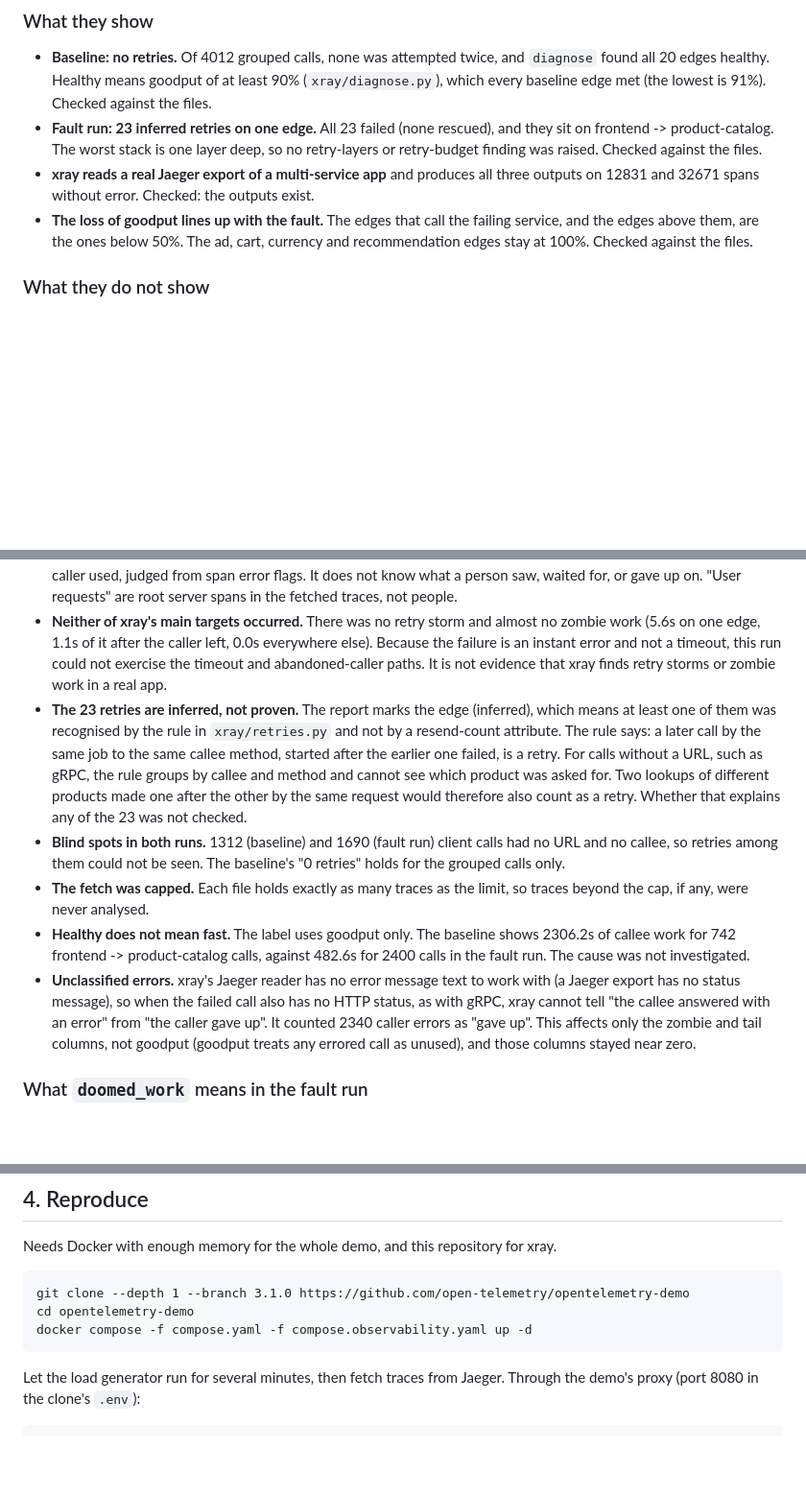
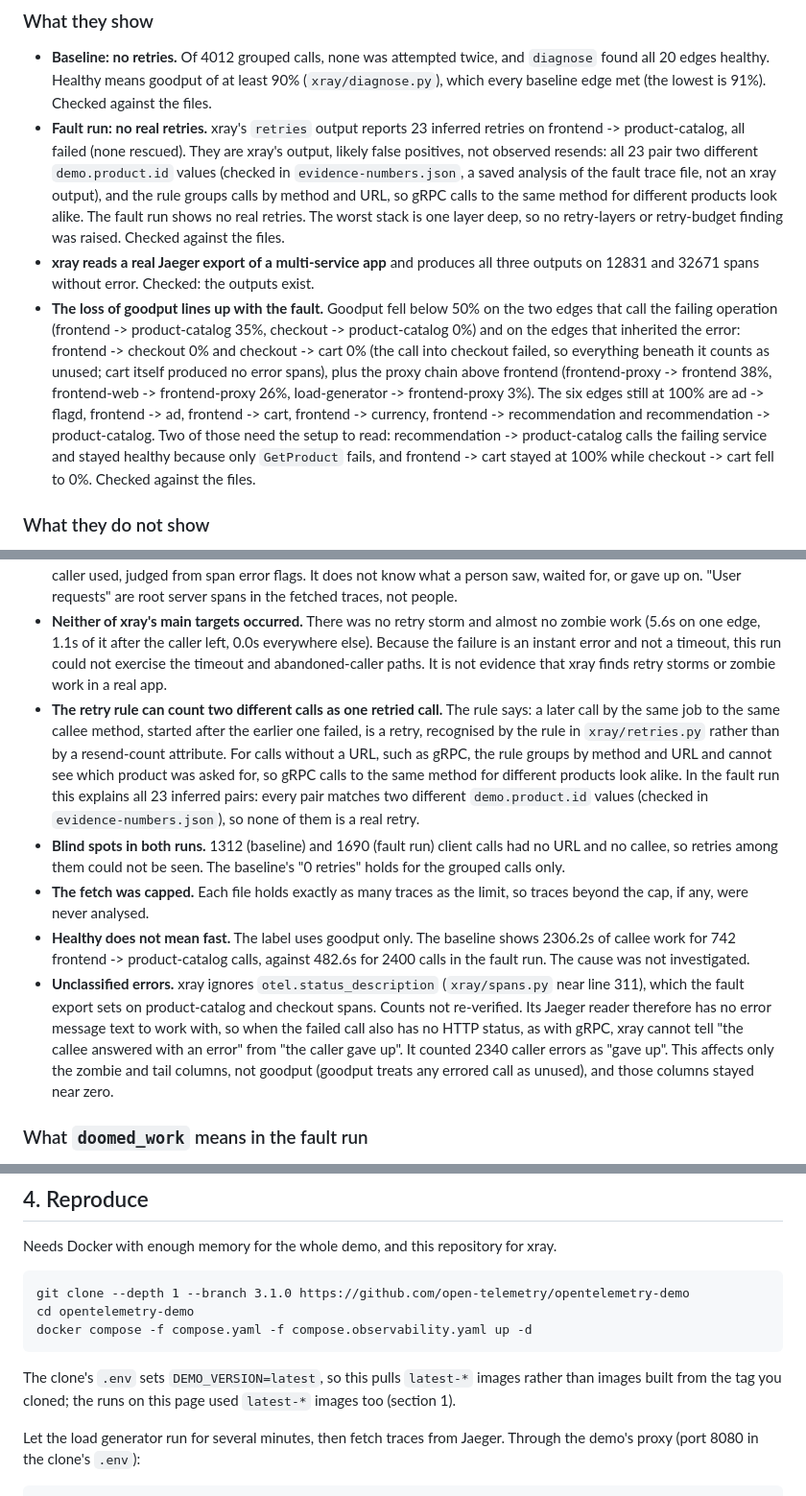
Before and after one commit to rkb32/overload-xray, a Markdown page: docs/EVIDENCE.md, 3 parts joined by grey strips. Shown at 96% size. Rendered like a GitHub page; blank space fills up the shorter version.

````diff
--- a/docs/EVIDENCE.md
+++ b/docs/EVIDENCE.md
@@ -89,9 +89,9 @@ The full list has 19 rows. It has no row for the cart service.
 ### What they show
 
 - **Baseline: no retries.** Of 4012 grouped calls, none was attempted twice, and `diagnose` found all 20 edges healthy. Healthy means goodput of at least 90% (`xray/diagnose.py`), which every baseline edge met (the lowest is 91%). Checked against the files.
-- **Fault run: 23 inferred retries on one edge.** All 23 failed (none rescued), and they sit on frontend -> product-catalog. The worst stack is one layer deep, so no retry-layers or retry-budget finding was raised. Checked against the files.
+- **Fault run: no real retries.** xray's `retries` output reports 23 inferred retries on frontend -> product-catalog, all failed (none rescued). They are xray's output, likely false positives, not observed resends: all 23 pair two different `demo.product.id` values (checked in `evidence-numbers.json`, a saved analysis of the fault trace file, not an xray output), and the rule groups calls by method and URL, so gRPC calls to the same method for different products look alike. The fault run shows no real retries. The worst stack is one layer deep, so no retry-layers or retry-budget finding was raised. Checked against the files.
 - **xray reads a real Jaeger export of a multi-service app** and produces all three outputs on 12831 and 32671 spans without error. Checked: the outputs exist.
-- **The loss of goodput lines up with the fault.** The edges that call the failing service, and the edges above them, are the ones below 50%. The ad, cart, currency and recommendation edges stay at 100%. Checked against the files.
+- **The loss of goodput lines up with the fault.** Goodput fell below 50% on the two edges that call the failing operation (frontend -> product-catalog 35%, checkout -> product-catalog 0%) and on the edges that inherited the error: frontend -> checkout 0% and checkout -> cart 0% (the call into checkout failed, so everything beneath it counts as unused; cart itself produced no error spans), plus the proxy chain above frontend (frontend-proxy -> frontend 38%, frontend-web -> frontend-proxy 26%, load-generator -> frontend-proxy 3%). The six edges still at 100% are ad -> flagd, frontend -> ad, frontend -> cart, frontend -> currency, frontend -> recommendation and recommendation -> product-catalog. Two of those need the setup to read: recommendation -> product-catalog calls the failing service and stayed healthy because only `GetProduct` fails, and frontend -> cart stayed at 100% while checkout -> cart fell to 0%. Checked against the files.
 
 ### What they do not show
 
@@ -99,11 +99,11 @@ The full list has 19 rows. It has no row for the cart service.
 - **Synthetic load.** The traffic comes from a load generator running scripted user paths. It says nothing about real user behaviour, real traffic shape or production capacity.
 - **xray does not measure real users.** It reads spans. "Goodput" is the share of a callee's running time whose result the caller used, judged from span error flags. It does not know what a person saw, waited for, or gave up on. "User requests" are root server spans in the fetched traces, not people.
 - **Neither of xray's main targets occurred.** There was no retry storm and almost no zombie work (5.6s on one edge, 1.1s of it after the caller left, 0.0s everywhere else). Because the failure is an instant error and not a timeout, this run could not exercise the timeout and abandoned-caller paths. It is not evidence that xray finds retry storms or zombie work in a real app.
-- **The 23 retries are inferred, not proven.** The report marks the edge (inferred), which means at least one of them was recognised by the rule in `xray/retries.py` and not by a resend-count attribute. The rule says: a later call by the same job to the same callee method, started after the earlier one failed, is a retry. For calls without a URL, such as gRPC, the rule groups by callee and method and cannot see which product was asked for. Two lookups of different products made one after the other by the same request would therefore also count as a retry. Whether that explains any of the 23 was not checked.
+- **The retry rule can count two different calls as one retried call.** The rule says: a later call by the same job to the same callee method, started after the earlier one failed, is a retry, recognised by the rule in `xray/retries.py` rather than by a resend-count attribute. For calls without a URL, such as gRPC, the rule groups by method and URL and cannot see which product was asked for, so gRPC calls to the same method for different products look alike. In the fault run this explains all 23 inferred pairs: every pair matches two different `demo.product.id` values (checked in `evidence-numbers.json`), so none of them is a real retry.
 - **Blind spots in both runs.** 1312 (baseline) and 1690 (fault run) client calls had no URL and no callee, so retries among them could not be seen. The baseline's "0 retries" holds for the grouped calls only.
 - **The fetch was capped.** Each file holds exactly as many traces as the limit, so traces beyond the cap, if any, were never analysed.
 - **Healthy does not mean fast.** The label uses goodput only. The baseline shows 2306.2s of callee work for 742 frontend -> product-catalog calls, against 482.6s for 2400 calls in the fault run. The cause was not investigated.
-- **Unclassified errors.** xray's Jaeger reader has no error message text to work with (a Jaeger export has no status message), so when the failed call also has no HTTP status, as with gRPC, xray cannot tell "the callee answered with an error" from "the caller gave up". It counted 2340 caller errors as "gave up". This affects only the zombie and tail columns, not goodput (goodput treats any errored call as unused), and those columns stayed near zero.
+- **Unclassified errors.** xray ignores `otel.status_description` (`xray/spans.py` near line 311), which the fault export sets on product-catalog and checkout spans. Counts not re-verified. Its Jaeger reader therefore has no error message text to work with, so when the failed call also has no HTTP status, as with gRPC, xray cannot tell "the callee answered with an error" from "the caller gave up". It counted 2340 caller errors as "gave up". This affects only the zombie and tail columns, not goodput (goodput treats any errored call as unused), and those columns stayed near zero.
 
 ### What `doomed_work` means in the fault run
 
@@ -123,6 +123,8 @@ cd opentelemetry-demo
 docker compose -f compose.yaml -f compose.observability.yaml up -d
 ```
 
+The clone's `.env` sets `DEMO_VERSION=latest`, so this pulls `latest-*` images rather than images built from the tag you cloned; the runs on this page used `latest-*` images too (section 1).
+
 Let the load generator run for several minutes, then fetch traces from Jaeger. Through the demo's proxy (port 8080 in the clone's `.env`):
 
 ```
````
Also changed, not shown: other parts of docs/EVIDENCE.md (+15 -7 lines), README.md (+2 -2 lines).
